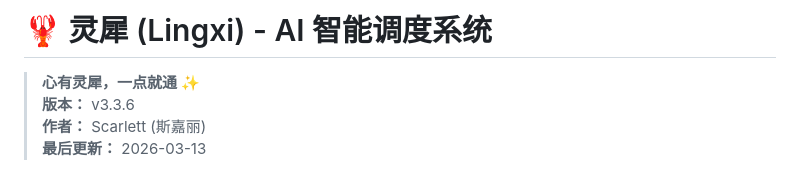
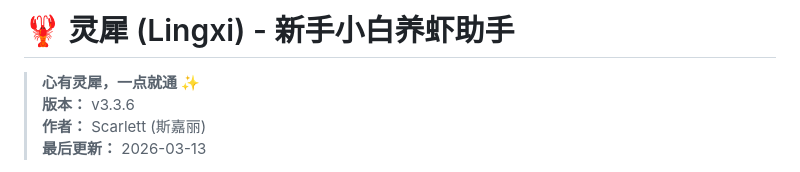
Before and after one commit to AI-Scarlett/lingxi-ai, a Markdown page: README.md, the part around the change. Drawn GitHub-style.

```diff
--- a/README.md
+++ b/README.md
@@ -1,4 +1,4 @@
-# 🦞 灵犀 (Lingxi) - AI 智能调度系统
+# 🦞 灵犀 (Lingxi) - 新手小白养虾助手
 
 > **心有灵犀，一点就通** ✨
 > **版本：** v3.3.6
```
